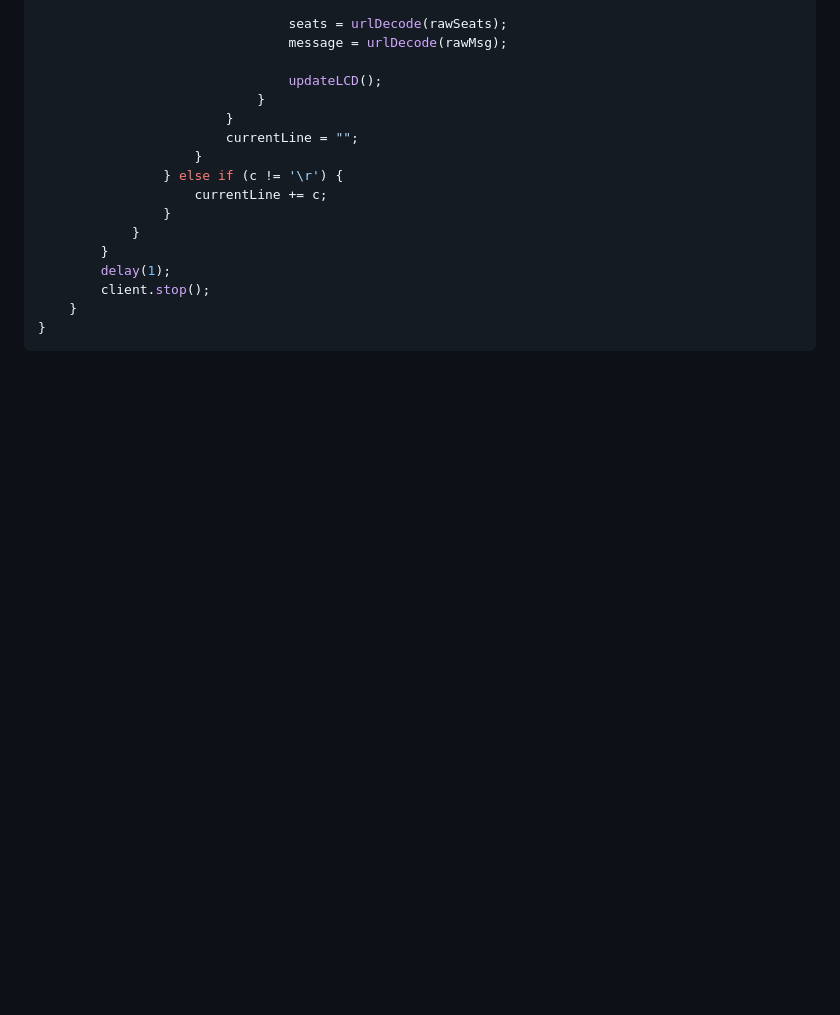
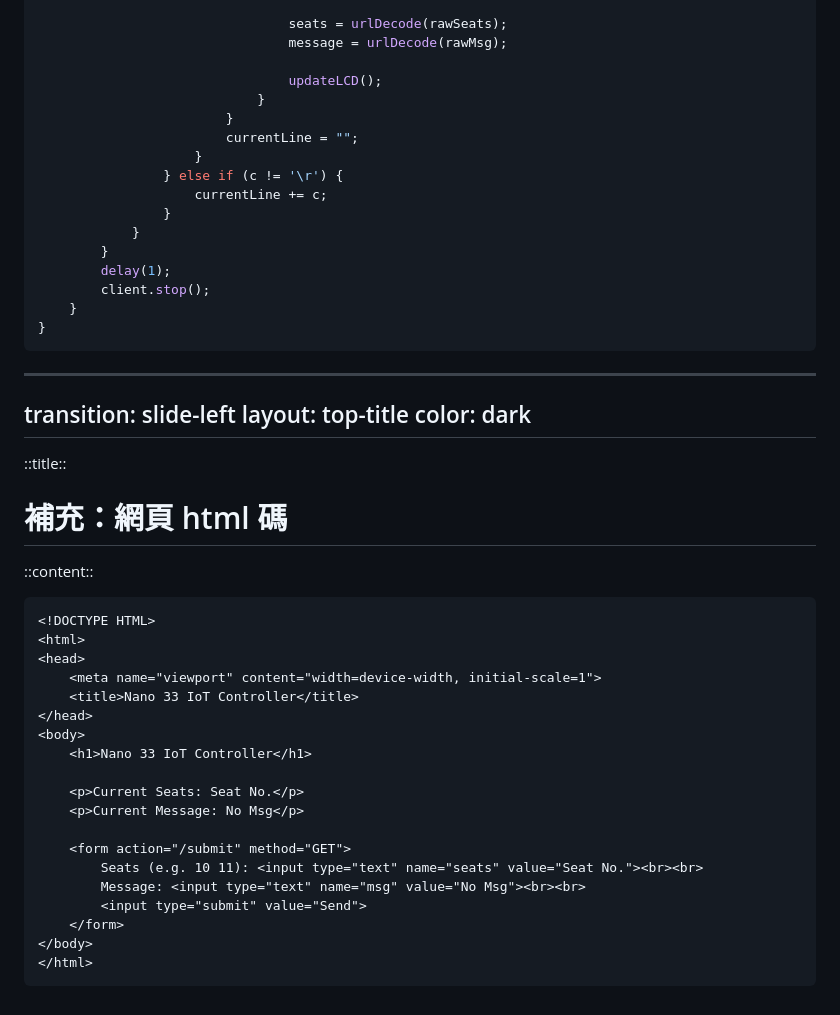
Before and after one commit to anorak097/WFSH_IoT, a Markdown page: slides.md, the part around the change. Rendered like a GitHub page; blank space fills up the shorter version.

Commit message:
新增補充：網頁 HTML 碼範例至課程教材

````diff
--- a/slides.md
+++ b/slides.md
@@ -611,3 +611,38 @@ void loop() {
 </div>
     </div>
 </div>
+
+
+---
+transition: slide-left
+layout: top-title
+color: dark
+---
+
+::title::
+
+<h1 style="font-size: 2.5rem; font-weight: bold;">補充：網頁 html 碼</h1>
+
+::content::
+
+```html
+<!DOCTYPE HTML>
+<html>
+<head>
+    <meta name="viewport" content="width=device-width, initial-scale=1">
+    <title>Nano 33 IoT Controller</title>
+</head>
+<body>
+    <h1>Nano 33 IoT Controller</h1>
+
+    <p>Current Seats: Seat No.</p>
+    <p>Current Message: No Msg</p>
+
+    <form action="/submit" method="GET">
+        Seats (e.g. 10 11): <input type="text" name="seats" value="Seat No."><br><br>
+        Message: <input type="text" name="msg" value="No Msg"><br><br>
+        <input type="submit" value="Send">
+    </form>
+</body>
+</html>
+```
````
